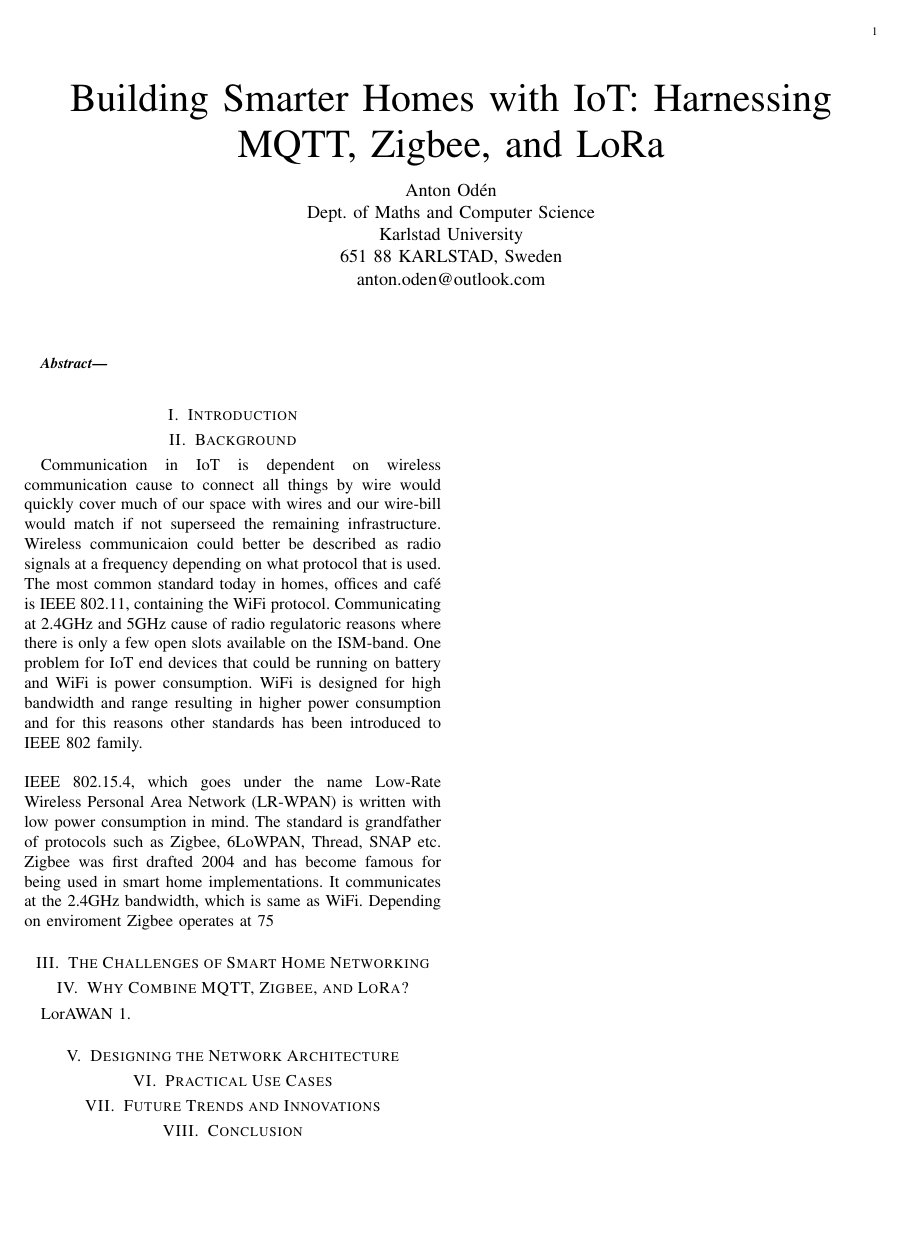
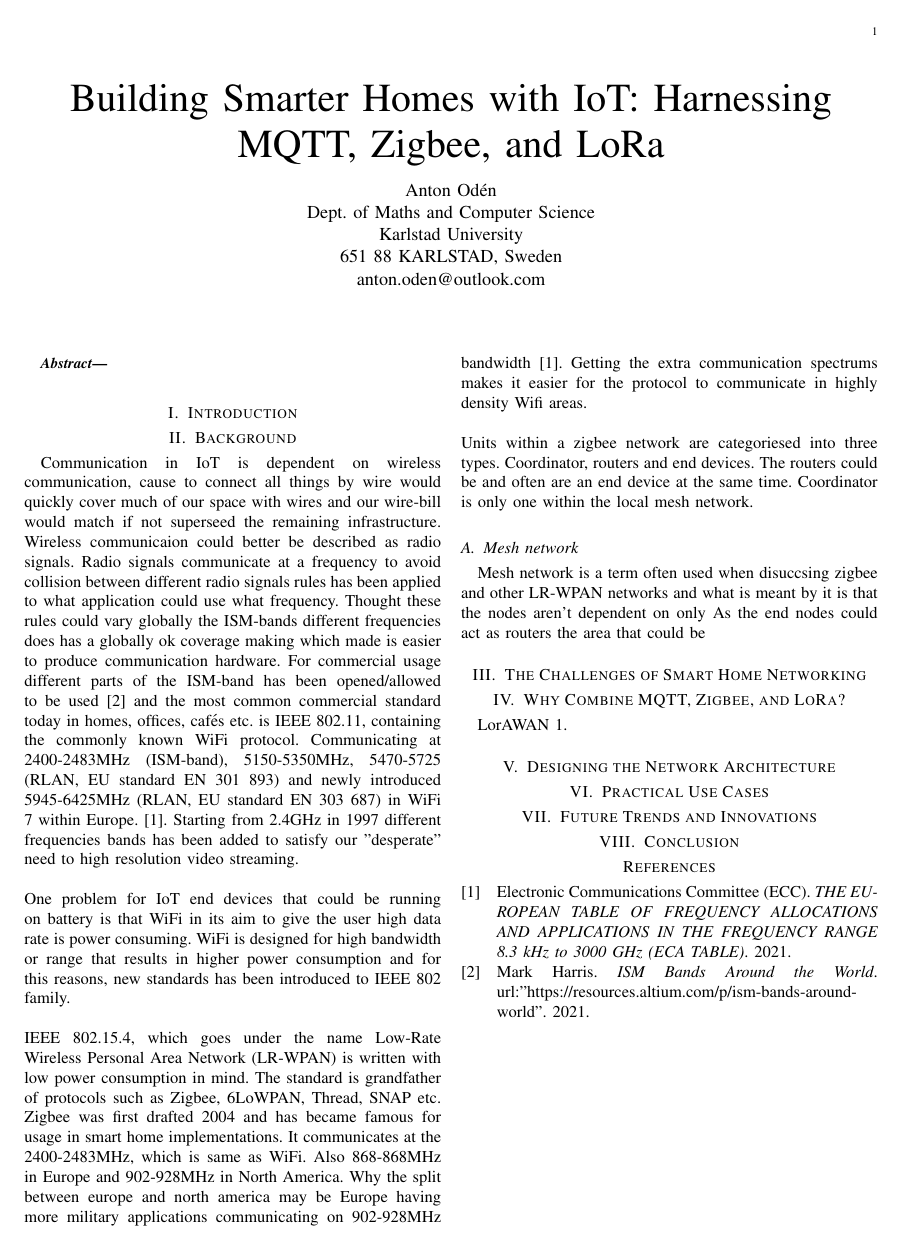
Before and after one commit to antonoden/Article_IoT-Infrastructure, a LaTeX paper (article.tex): the whole page. Compiled offline with pdfLaTeX.

Commit message:
Mondays work

```diff
--- a/article.tex
+++ b/article.tex
@@ -24,10 +24,16 @@ anton.oden@outlook.com
     \section{Introduction}
 
     \section{Background}
-    Communication in IoT is dependent on wireless communication cause to connect all things by wire would quickly cover much of our space with wires and our wire-bill would match if not superseed the remaining infrastructure. Wireless communicaion could better be described as radio signals at a frequency depending on what protocol that is used. The most common standard today in homes, offices and café is IEEE 802.11, containing the WiFi protocol. Communicating at 2.4GHz and 5GHz cause of radio regulatoric reasons where there is only a few open slots available on the ISM-band. One problem for IoT end devices that could be running on battery and WiFi is power consumption. WiFi is designed for high bandwidth and range resulting in higher power consumption and for this reasons other standards has been introduced to IEEE 802 family.
+    Communication in IoT is dependent on wireless communication, cause to connect all things by wire would quickly cover much of our space with wires and our wire-bill would match if not superseed the remaining infrastructure. Wireless communicaion could better be described as radio signals. Radio signals communicate at a frequency to avoid collision between different radio signals rules has been applied to what application could use what frequency. Thought these rules could vary globally the ISM-bands different frequencies does has a globally ok coverage making which made is easier to produce communication hardware. For commercial usage different parts of the ISM-band has been opened/allowed to be used \cite{ISM-band1} and the most common commercial standard today in homes, offices, cafés etc. is IEEE 802.11, containing the commonly known WiFi protocol. Communicating at 2400-2483MHz (ISM-band), 5150-5350MHz, 5470-5725 (RLAN, EU standard EN 301 893) and newly introduced 5945-6425MHz (RLAN, EU standard EN 303 687) in WiFi 7 within Europe. \cite{ISM-bandEUR}. Starting from 2.4GHz in 1997 different frequencies bands has been added to satisfy our "desperate" need to high resolution video streaming.
     \newline\newline
-    IEEE 802.15.4, which goes under the name Low-Rate Wireless Personal Area Network (LR-WPAN) is written with low power consumption in mind. The standard is grandfather of protocols such as Zigbee, 6LoWPAN, Thread, SNAP etc. Zigbee was first drafted 2004 and has become famous for being used in smart home implementations. It communicates at the 2.4GHz bandwidth, which is same as WiFi. Depending on enviroment Zigbee operates at 75
+    One problem for IoT end devices that could be running on battery is that WiFi in its aim to give the user high data rate is power consuming. WiFi is designed for high bandwidth or range that results in higher power consumption and for this reasons, new standards has been introduced to IEEE 802 family.
+    \newline\newline
+    IEEE 802.15.4, which goes under the name Low-Rate Wireless Personal Area Network (LR-WPAN) is written with low power consumption in mind. The standard is grandfather of protocols such as Zigbee, 6LoWPAN, Thread, SNAP etc. Zigbee was first drafted 2004 and has became famous for usage in smart home implementations. It communicates at the 2400-2483MHz, which is same as WiFi. Also 868-868MHz in Europe and 902-928MHz in North America. Why the split between europe and north america may be Europe having more military applications communicating on 902-928MHz bandwidth \cite{ISM-bandEUR}. Getting the extra communication spectrums makes it easier for the protocol to communicate in highly density Wifi areas.
+    \newline\newline
+    Units within a zigbee network are categoriesed into three types. Coordinator, routers and end devices. The routers could be and often are an end device at the same time. Coordinator is only one within the local mesh network.
 
+    \subsection{Mesh network}
+    Mesh network is a term often used when disuccsing zigbee and other LR-WPAN networks and what is meant by it is that the nodes aren't dependent on only As the end nodes could act as routers the area that could be
 
     \section{The Challenges of Smart Home Networking}
 
```
Also changed, not shown: refs.bib (+18 -0 lines), article.pdf (deleted), 1 other file.
